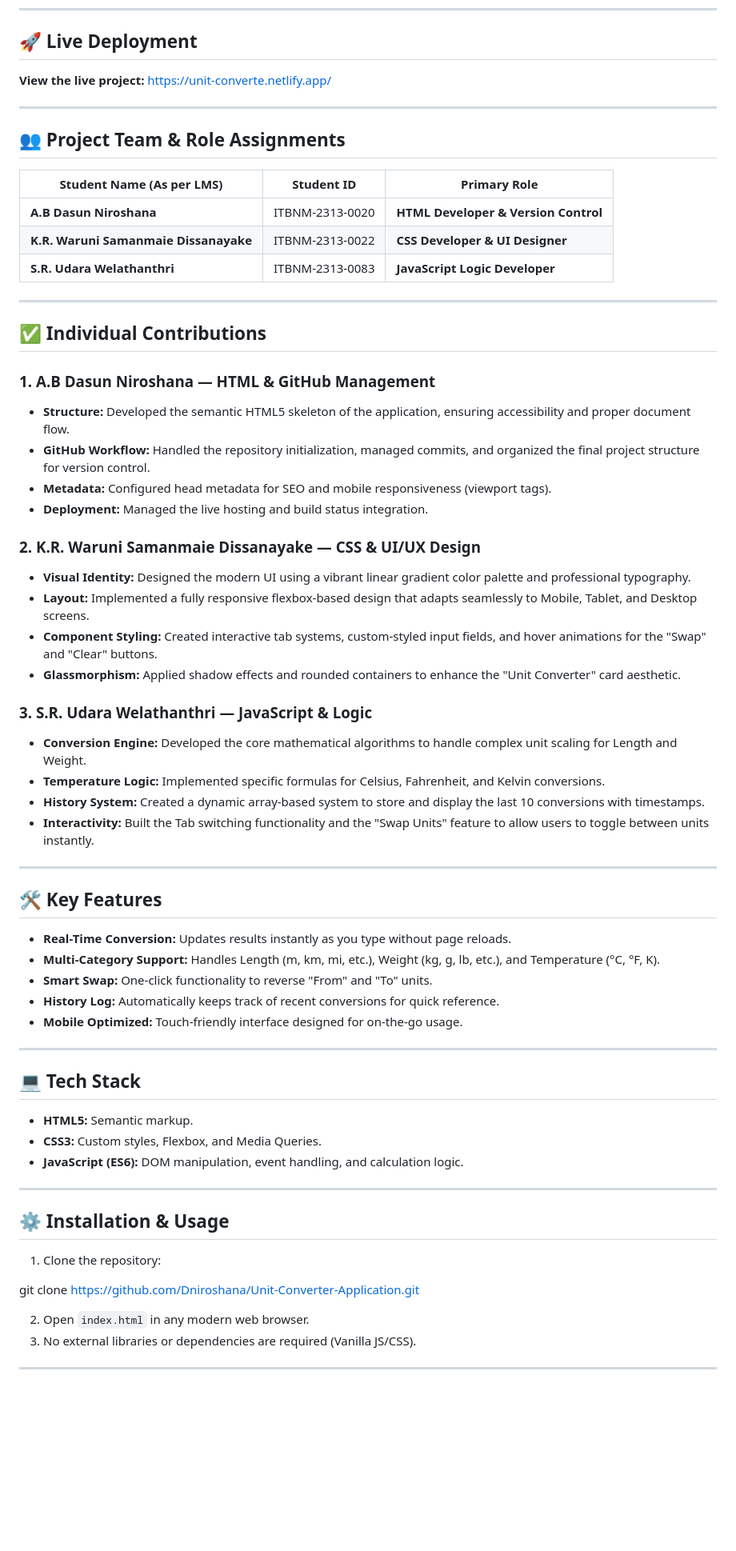
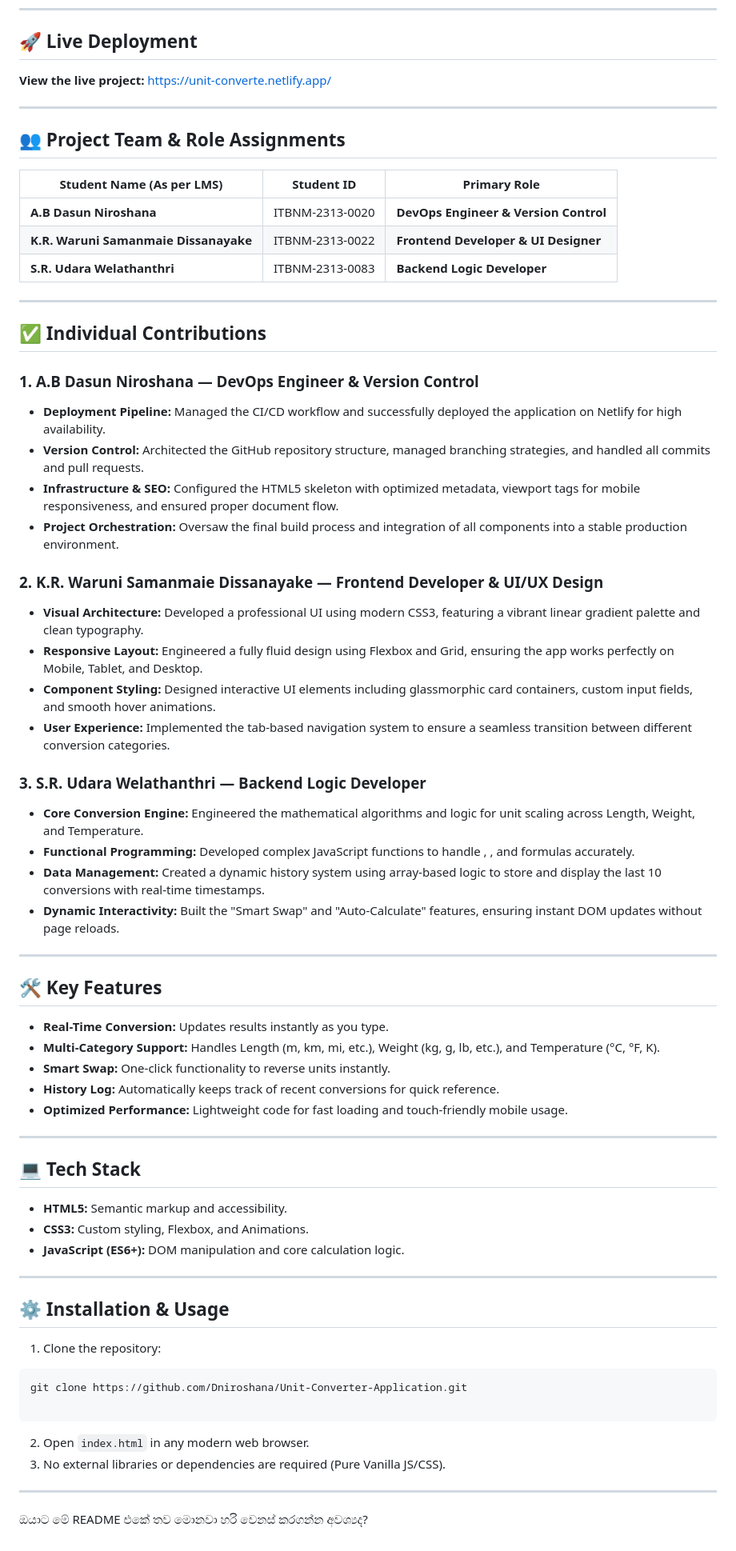
Before and after one commit to Dniroshana/Unit-Converter-Application, a Markdown page: README.md, the part around the change. Shown at 80% size. Drawn GitHub-style; blank space fills up the shorter version.

Commit message:
Revise project roles and enhance README formatting
Updated project roles and contributions in the README file, enhancing clarity on team responsibilities. Improved formatting and links for better accessibility.

````diff
--- a/README.md
+++ b/README.md
@@ -7,7 +7,7 @@ A modern, fast, and responsive web application designed to convert units across
 
 ## 🚀 Live Deployment
 
-**View the live project:** https://unit-converte.netlify.app/
+**View the live project:** [https://unit-converte.netlify.app/](https://unit-converte.netlify.app/)
 
 ---
 
@@ -15,63 +15,67 @@ A modern, fast, and responsive web application designed to convert units across
 
 | Student Name (As per LMS) | Student ID | Primary Role |
 | --- | --- | --- |
-| **A.B Dasun Niroshana** | ITBNM-2313-0020 | **HTML Developer & Version Control** |
-| **K.R. Waruni Samanmaie Dissanayake** | ITBNM-2313-0022 | **CSS Developer & UI Designer** |
-| **S.R. Udara Welathanthri** | ITBNM-2313-0083 | **JavaScript Logic Developer** |
+| **A.B Dasun Niroshana** | ITBNM-2313-0020 | **DevOps Engineer & Version Control** |
+| **K.R. Waruni Samanmaie Dissanayake** | ITBNM-2313-0022 | **Frontend Developer & UI Designer** |
+| **S.R. Udara Welathanthri** | ITBNM-2313-0083 | **Backend Logic Developer** |
 
 ---
 
 ## ✅ Individual Contributions
 
-### **1. A.B Dasun Niroshana — HTML & GitHub Management**
+### **1. A.B Dasun Niroshana — DevOps Engineer & Version Control**
 
-* **Structure:** Developed the semantic HTML5 skeleton of the application, ensuring accessibility and proper document flow.
-* **GitHub Workflow:** Handled the repository initialization, managed commits, and organized the final project structure for version control.
-* **Metadata:** Configured head metadata for SEO and mobile responsiveness (viewport tags).
-* **Deployment:** Managed the live hosting and build status integration.
+* **Deployment Pipeline:** Managed the CI/CD workflow and successfully deployed the application on Netlify for high availability.
+* **Version Control:** Architected the GitHub repository structure, managed branching strategies, and handled all commits and pull requests.
+* **Infrastructure & SEO:** Configured the HTML5 skeleton with optimized metadata, viewport tags for mobile responsiveness, and ensured proper document flow.
+* **Project Orchestration:** Oversaw the final build process and integration of all components into a stable production environment.
 
-### **2. K.R. Waruni Samanmaie Dissanayake — CSS & UI/UX Design**
+### **2. K.R. Waruni Samanmaie Dissanayake — Frontend Developer & UI/UX Design**
 
-* **Visual Identity:** Designed the modern UI using a vibrant linear gradient color palette and professional typography.
-* **Layout:** Implemented a fully responsive flexbox-based design that adapts seamlessly to Mobile, Tablet, and Desktop screens.
-* **Component Styling:** Created interactive tab systems, custom-styled input fields, and hover animations for the "Swap" and "Clear" buttons.
-* **Glassmorphism:** Applied shadow effects and rounded containers to enhance the "Unit Converter" card aesthetic.
+* **Visual Architecture:** Developed a professional UI using modern CSS3, featuring a vibrant linear gradient palette and clean typography.
+* **Responsive Layout:** Engineered a fully fluid design using Flexbox and Grid, ensuring the app works perfectly on Mobile, Tablet, and Desktop.
+* **Component Styling:** Designed interactive UI elements including glassmorphic card containers, custom input fields, and smooth hover animations.
+* **User Experience:** Implemented the tab-based navigation system to ensure a seamless transition between different conversion categories.
 
-### **3. S.R. Udara Welathanthri — JavaScript & Logic**
+### **3. S.R. Udara Welathanthri — Backend Logic Developer**
 
-* **Conversion Engine:** Developed the core mathematical algorithms to handle complex unit scaling for Length and Weight.
-* **Temperature Logic:** Implemented specific formulas for Celsius, Fahrenheit, and Kelvin conversions.
-* **History System:** Created a dynamic array-based system to store and display the last 10 conversions with timestamps.
-* **Interactivity:** Built the Tab switching functionality and the "Swap Units" feature to allow users to toggle between units instantly.
+* **Core Conversion Engine:** Engineered the mathematical algorithms and logic for unit scaling across Length, Weight, and Temperature.
+* **Functional Programming:** Developed complex JavaScript functions to handle , , and  formulas accurately.
+* **Data Management:** Created a dynamic history system using array-based logic to store and display the last 10 conversions with real-time timestamps.
+* **Dynamic Interactivity:** Built the "Smart Swap" and "Auto-Calculate" features, ensuring instant DOM updates without page reloads.
 
 ---
 
 ## 🛠 Key Features
 
-* **Real-Time Conversion:** Updates results instantly as you type without page reloads.
+* **Real-Time Conversion:** Updates results instantly as you type.
 * **Multi-Category Support:** Handles Length (m, km, mi, etc.), Weight (kg, g, lb, etc.), and Temperature (°C, °F, K).
-* **Smart Swap:** One-click functionality to reverse "From" and "To" units.
+* **Smart Swap:** One-click functionality to reverse units instantly.
 * **History Log:** Automatically keeps track of recent conversions for quick reference.
-* **Mobile Optimized:** Touch-friendly interface designed for on-the-go usage.
+* **Optimized Performance:** Lightweight code for fast loading and touch-friendly mobile usage.
 
 ---
 
 ## 💻 Tech Stack
 
-* **HTML5:** Semantic markup.
-* **CSS3:** Custom styles, Flexbox, and Media Queries.
-* **JavaScript (ES6):** DOM manipulation, event handling, and calculation logic.
+* **HTML5:** Semantic markup and accessibility.
+* **CSS3:** Custom styling, Flexbox, and Animations.
+* **JavaScript (ES6+):** DOM manipulation and core calculation logic.
 
 ---
 
 ## ⚙️ Installation & Usage
 
 1. Clone the repository:
+```bash
+git clone https://github.com/Dniroshana/Unit-Converter-Application.git
 
-git clone https://github.com/Dniroshana/Unit-Converter-Application.git
+```
 
 
 2. Open `index.html` in any modern web browser.
-3. No external libraries or dependencies are required (Vanilla JS/CSS).
+3. No external libraries or dependencies are required (Pure Vanilla JS/CSS).
 
 ---
+
+ඔයාට මේ README එකේ තව මොනවා හරි වෙනස් කරගන්න අවශ්‍යද?
````
